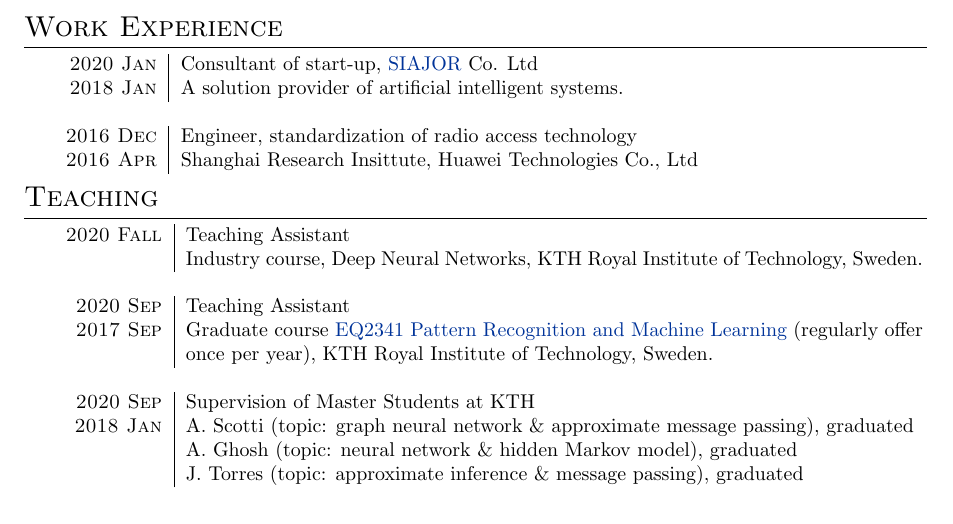
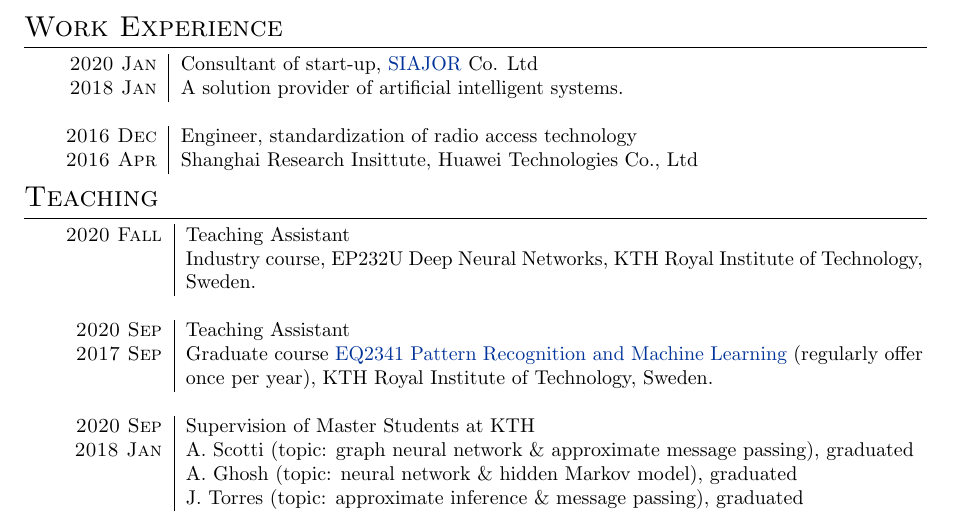
Before and after one commit to FirstHandScientist/academic_homepage2, a LaTeX CV (src/assets/cv/cv_Dong.tex): part of page 1 of 4, cut so that both start at the same text. Compiled offline with pdfLaTeX.

Commit message:
online update

```diff
--- a/src/assets/cv/cv_Dong.tex
+++ b/src/assets/cv/cv_Dong.tex
@@ -147,7 +147,7 @@
 \section{Teaching}
 \begin{tabular}{r|p{13cm}}
   \textsc{2020 Fall}  & Teaching Assistant \\
-                      & Industry course, {Deep Neural Networks}, KTH Royal Institute of Technology, Sweden.\\
+                      & Industry course, {EP232U Deep Neural Networks}, KTH Royal Institute of Technology, Sweden.\\
   \multicolumn{2}{c}{} \\
 
   \textsc{2020 Sep}  & Teaching Assistant \\
```
Also changed, not shown: src/assets/cv/cv_Dong.pdf.
